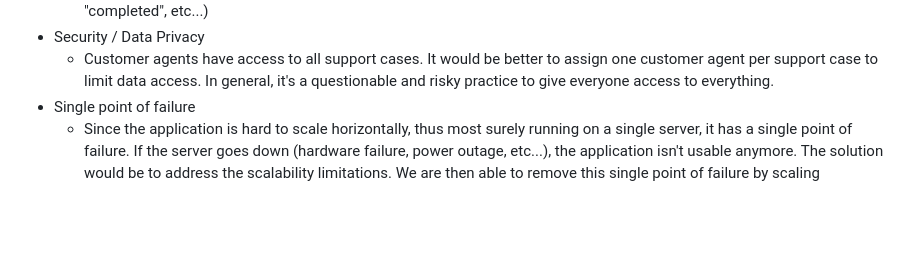
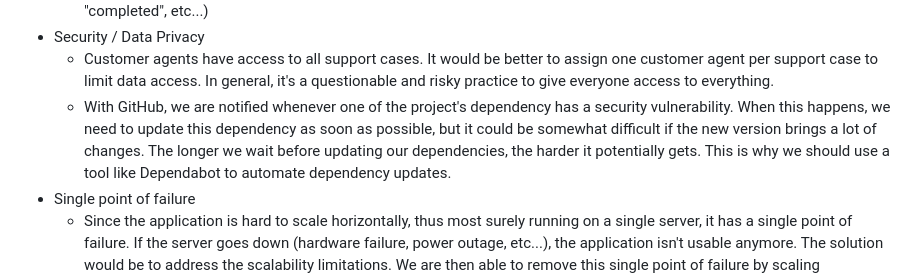
Before and after one commit to dmarcoux/customer-chat, a Markdown page: README.md, the part around the change. GitHub-like rendering; blank space fills up the shorter version.

Commit message:
Add note in README about automated dependency updates

```diff
--- a/README.md
+++ b/README.md
@@ -65,6 +65,12 @@ Talking points / topics to be considered:
     - Customer agents have access to all support cases. It would be better to assign one customer agent per support case
       to limit data access. In general, it's a questionable and risky practice to give everyone access
       to everything.
+    - With GitHub, we are notified whenever one of the project's dependency has
+      a security vulnerability. When this happens, we need to update this
+      dependency as soon as possible, but it could be somewhat difficult if the
+      new version brings a lot of changes. The longer we wait before updating our
+      dependencies, the harder it potentially gets. This is why we should use a
+      tool like Dependabot to automate dependency updates.
 - Single point of failure
     - Since the application is hard to scale horizontally, thus most surely running on a single server, it has
       a single point of failure. If the server goes down (hardware failure, power outage, etc...), the application
```
